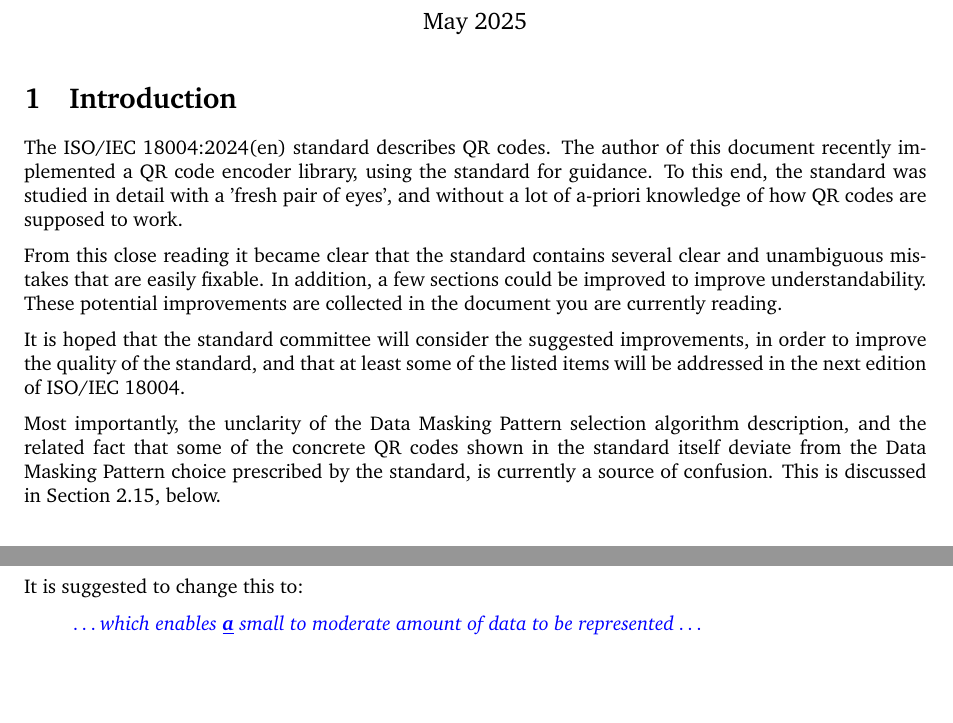
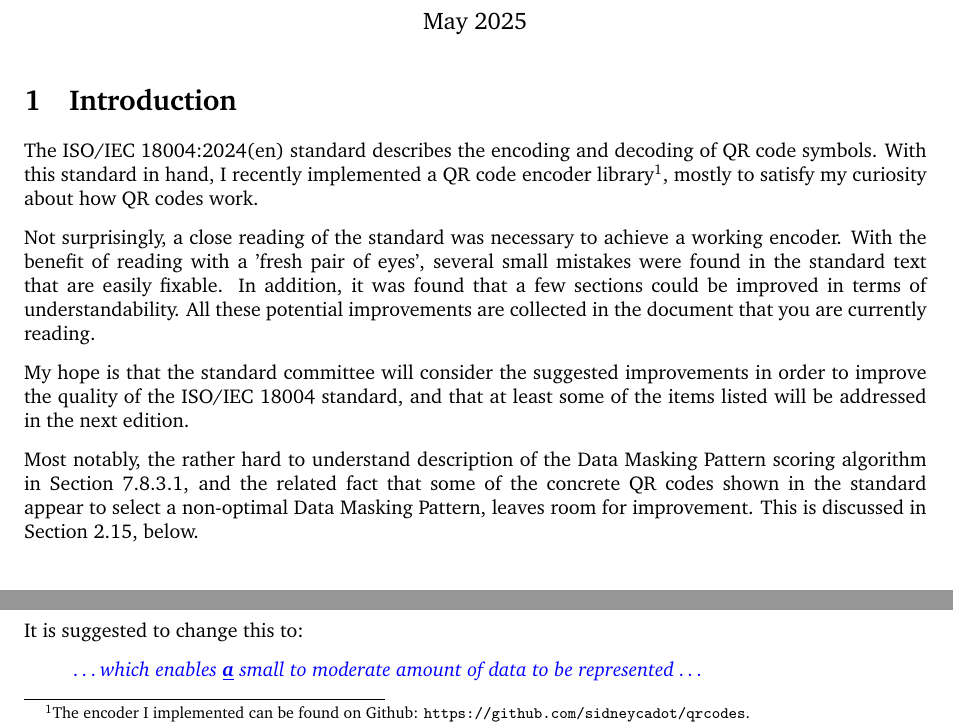
Before and after one commit to sidneycadot/qrcodes, a LaTeX document (feedback/ISO_IEC_18004_SuggestedImprovements.tex): two parts of page 1 of 7, joined at a grey line, cut so that both start at the same text, the shorter picture padded with empty space. Compiled offline with pdfLaTeX.

Commit message:
Reworded introduction.

```diff
--- a/feedback/ISO_IEC_18004_SuggestedImprovements.tex
+++ b/feedback/ISO_IEC_18004_SuggestedImprovements.tex
@@ -1,5 +1,6 @@
 \documentclass[a4paper,twoside]{article}
 \usepackage[utf8]{inputenc}
+\usepackage{url}
 \usepackage{color}
 \usepackage{charter}
 \usepackage{caption}
@@ -26,7 +27,7 @@
 %
 %
 \title{Suggested improvements to \standard}
-\author{Sidney~Cadot \texttt{\textless sidney.cadot@gmail.com\textgreater}}
+\author{Sidney~Cadot~\url{<sidney.cadot@gmail.com>}}
 \date{May~2025}
 %
 %
@@ -42,20 +43,23 @@
 %
 \section{Introduction}
 
-The \standard{} standard describes QR codes. The author of this document recently implemented a QR code
-encoder library, using the standard for guidance. To this end, the standard was studied in detail with a
-'fresh pair of eyes', and without a lot of a-priori knowledge of how QR codes are supposed to work.
+The \standard{} standard describes the encoding and decoding of QR code symbols. With this standard in hand,
+I recently implemented a QR code encoder library\footnote{The encoder I implemented can be found on Github:
+\url{https://github.com/sidneycadot/qrcodes}.}, mostly to satisfy my curiosity about how QR codes work.
 
-From this close reading it became clear that the standard contains several clear and unambiguous mistakes
-that are easily fixable. In addition, a few sections could be improved to improve understandability. These
-potential improvements are collected in the document you are currently reading.
+Not surprisingly, a close reading of the standard was necessary to achieve a working encoder. With the benefit
+of reading with a 'fresh pair of eyes', several small mistakes were found in the standard text that are easily
+fixable. In addition, it was found that a few sections could be improved in terms of understandability. All
+these potential improvements are collected in the document that you are currently reading.
 
-It is hoped that the standard committee will consider the suggested improvements, in order to improve the quality
-of the standard, and that at least some of the listed items will be addressed in the next edition of \shortstandard.
+My hope is that the standard committee will consider the suggested improvements in order to improve the
+quality of the \shortstandard{} standard, and that at least some of the items listed will be addressed in
+the next edition.
 
-Most importantly, the unclarity of the Data Masking Pattern selection algorithm description, and the related fact
-that some of the concrete  QR codes shown in the standard itself deviate from the Data Masking Pattern choice prescribed
-by the standard, is currently a source of confusion. This is discussed in Section~\ref{sec:dmp-scoring}, below.
+Most notably, the rather hard to understand description of the Data Masking Pattern scoring algorithm in
+Section~7.8.3.1, and the related fact that some of the concrete QR codes shown in the standard appear to
+select a non-optimal Data Masking Pattern, leaves room for improvement. This is discussed in
+Section~\ref{sec:dmp-scoring}, below.
 
 \section{Suggested improvements}
 
```
